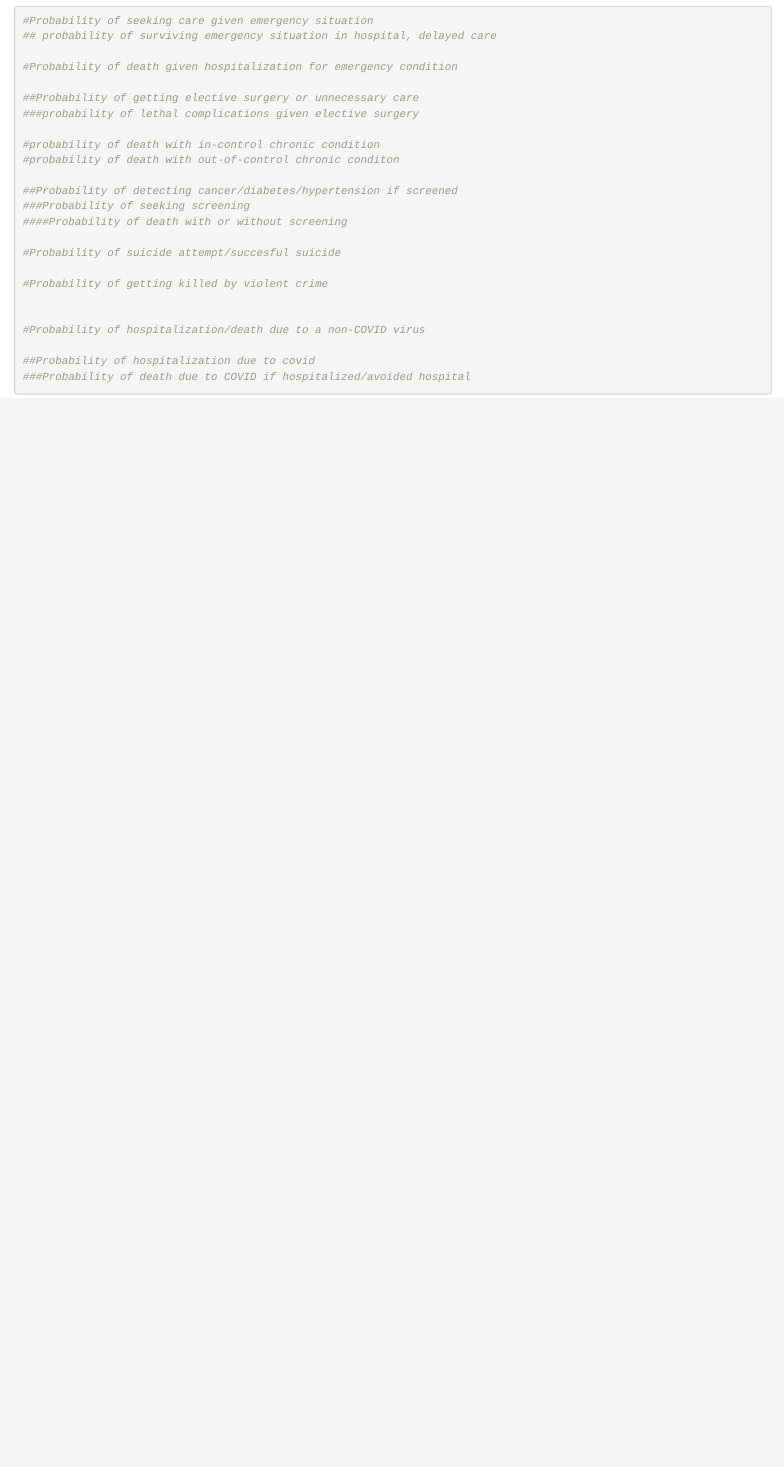
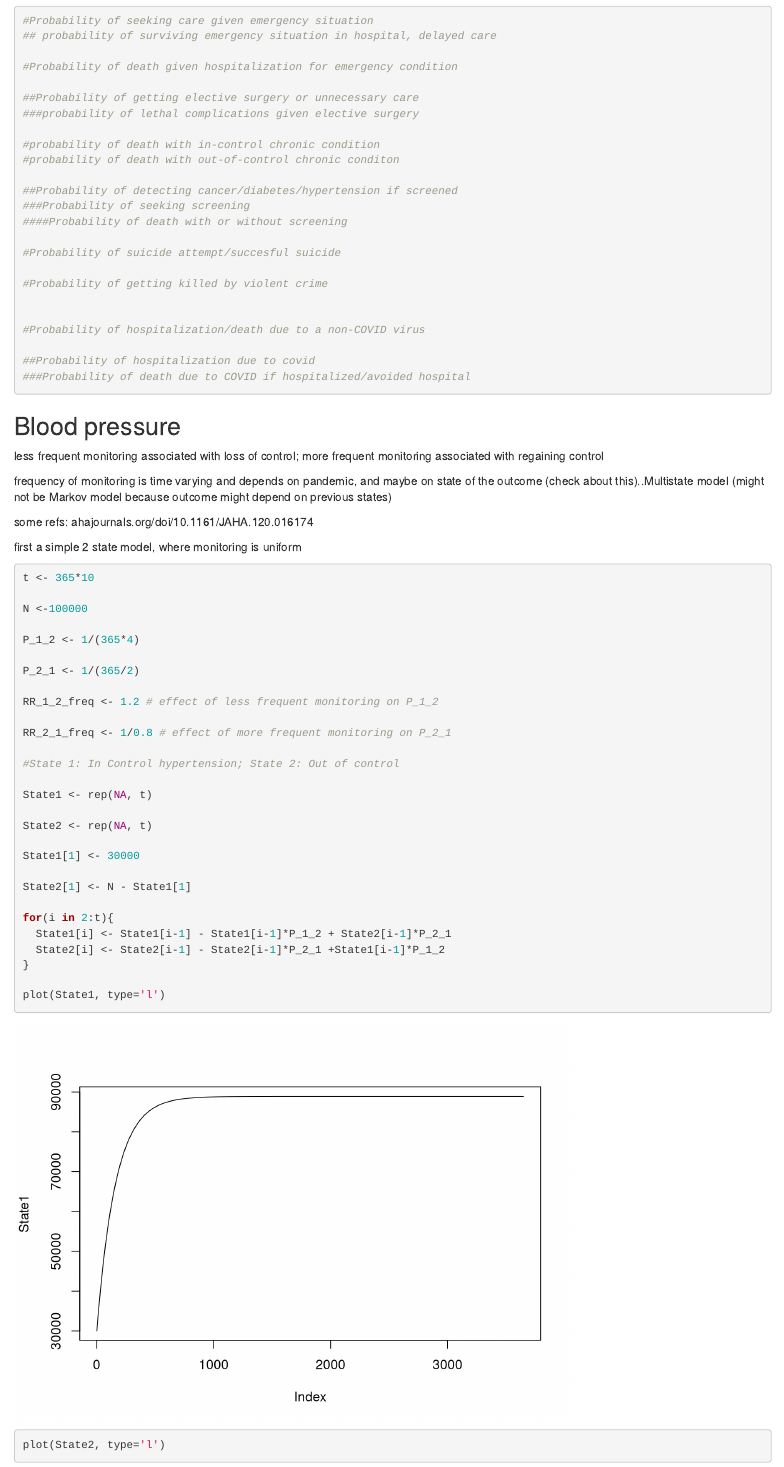
Before and after one commit to VA-CareDisruptions/conceptual_model, an R Markdown document (Index.Rmd): the page in a window 1100 px wide, from 1090 px down. Rendered offline with R 4.5, knitr and Pandoc, with nearby package versions; some code elsewhere in the file could not run offline.

Commit message:
hypertension

````diff
--- a/Index.Rmd
+++ b/Index.Rmd
@@ -115,3 +115,45 @@ some possible transitions
 ###Probability of death due to COVID if hospitalized/avoided hospital
 
 ```
+
+## Blood pressure
+
+less frequent monitoring associated with loss of control; more frequent monitoring associated with regaining control
+
+frequency of monitoring is time varying and depends on pandemic, and maybe on state of the outcome (check about this)..Multistate model (might not be Markov model because outcome might depend on previous states)
+
+some refs:
+ahajournals.org/doi/10.1161/JAHA.120.016174
+
+
+first a simple 2 state model, where monitoring is uniform
+```{r}
+t <- 365*10
+
+N <-100000
+
+P_1_2 <- 1/(365*4)
+
+P_2_1 <- 1/(365/2)
+
+RR_1_2_freq <- 1.2 # effect of less frequent monitoring on P_1_2
+
+RR_2_1_freq <- 1/0.8 # effect of more frequent monitoring on P_2_1
+
+#State 1: In Control hypertension; State 2: Out of control
+
+State1 <- rep(NA, t)
+
+State2 <- rep(NA, t)
+
+State1[1] <- 30000
+
+State2[1] <- N - State1[1]
+
+for(i in 2:t){
+  State1[i] <- State1[i-1] - State1[i-1]*P_1_2 + State2[i-1]*P_2_1
+  State2[i] <- State2[i-1] - State2[i-1]*P_2_1 +State1[i-1]*P_1_2
+}
+
+plot(State1, type='l')
+plot(State2, type='l')
````
Also changed, not shown: Index.Rmd (49 more changed lines).
